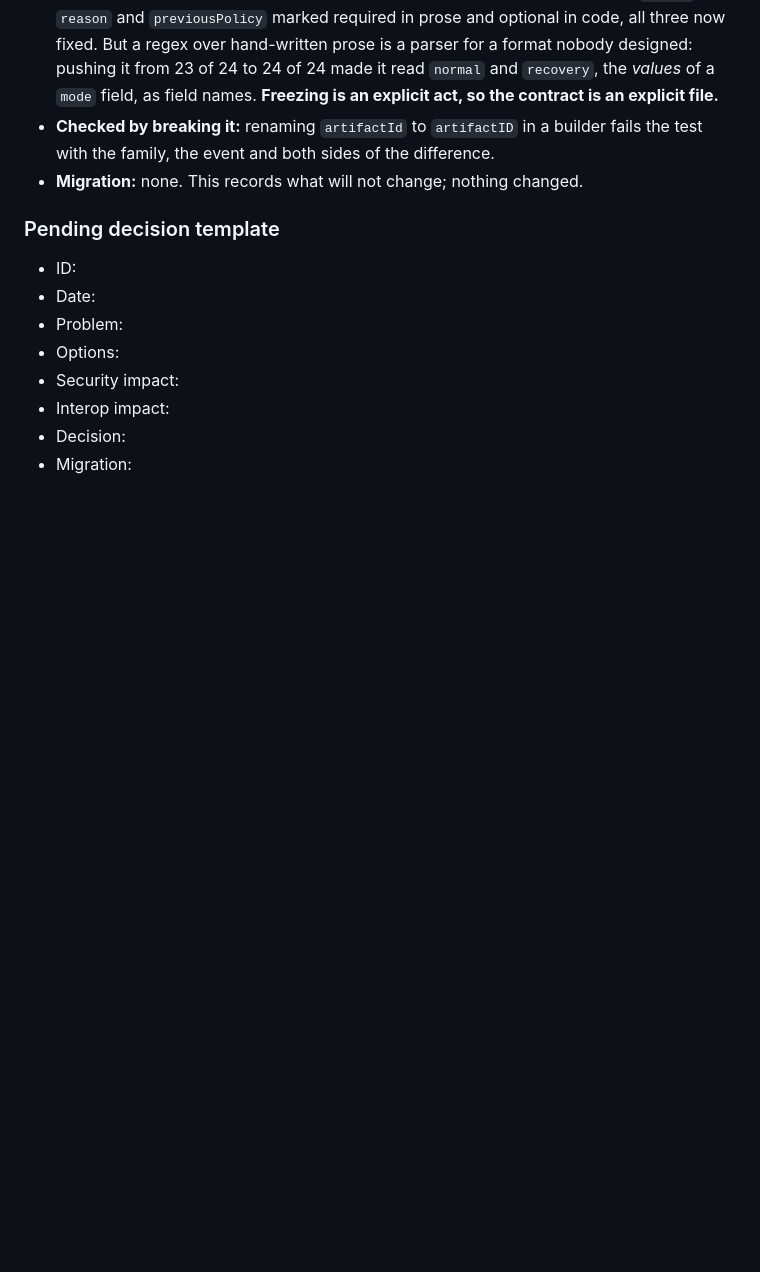
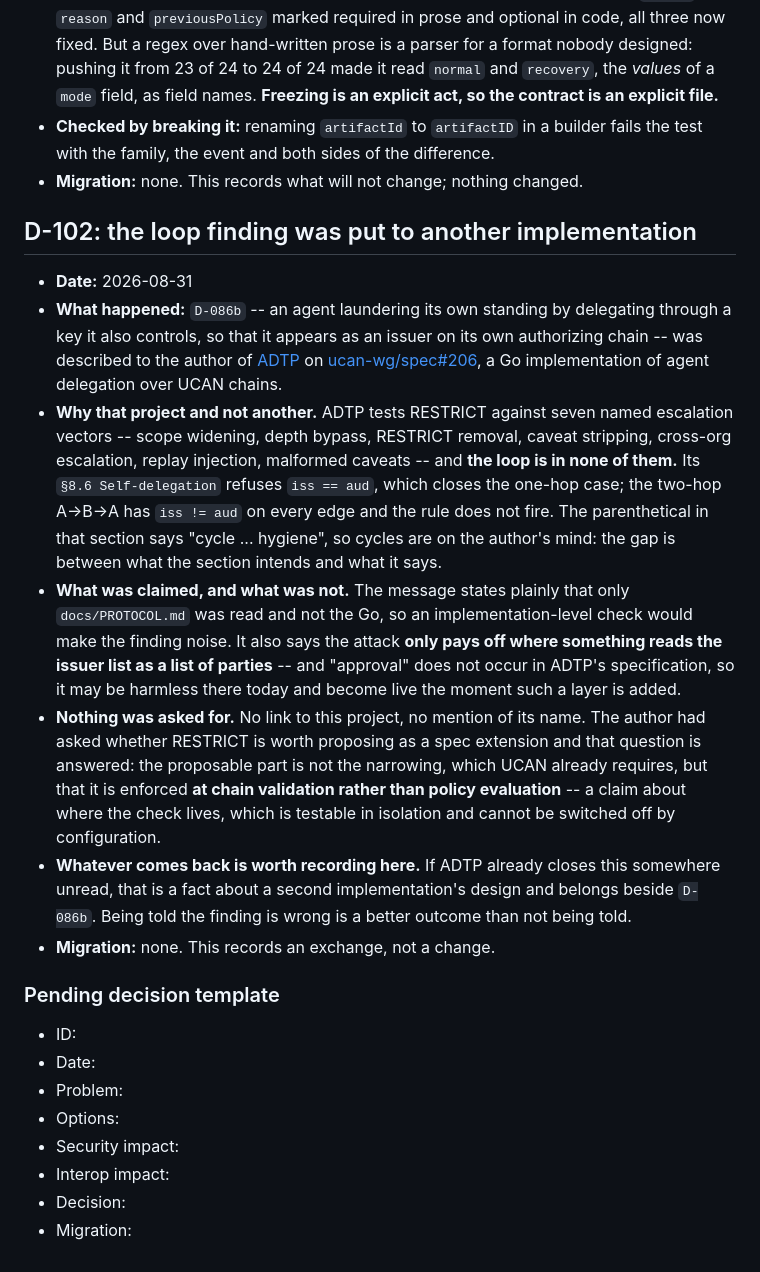
Before and after one commit to miyawakiclaude/lineageauth, a Markdown page: docs/29_DECISIONS.md, the part around the change. Drawn GitHub-style; blank space fills up the shorter version.

Commit message:
docs: the delegation-loop finding was put to a second implementation
D-086b -- an agent laundering its own standing by delegating through a key it
also controls, so that it appears as an issuer on its own authorizing chain --
was described to the author of ADTP on ucan-wg/spec#206.

ADTP tests RESTRICT against seven named escalation vectors and the loop is in
none of them. Its section 8.6 refuses iss == aud, which closes the one-hop case;
the two-hop A->B->A has iss != aud on every edge, so the rule does not fire. The
section's own parenthetical says "cycle ... hygiene", so the gap is between what
it intends and what it says.

The message is explicit that only docs/PROTOCOL.md was read and not the Go, and
that the attack pays off only where something reads the issuer list as a list of
parties -- "approval" does not occur in ADTP's specification, so it may be
harmless there today and become live the moment such a layer is added.

Nothing was asked for: no link to this project and no mention of its name. The
author's own question -- whether RESTRICT is worth proposing as a spec extension
-- is answered instead: the proposable part is not the narrowing, which UCAN
already requires, but that it is enforced at chain validation rather than policy
evaluation.

Whatever comes back belongs beside D-086b, including "you are wrong, we close it
here". Being told the finding is wrong is a better outcome than not being told.

D-102.

```diff
--- a/docs/29_DECISIONS.md
+++ b/docs/29_DECISIONS.md
@@ -2135,6 +2135,41 @@ Git/GitHub writes require confirmation of active account + repository owner + re
   fails the test with the family, the event and both sides of the difference.
 - **Migration:** none. This records what will not change; nothing changed.
 
+## D-102: the loop finding was put to another implementation
+
+- **Date:** 2026-08-31
+- **What happened:** `D-086b` -- an agent laundering its own standing by
+  delegating through a key it also controls, so that it appears as an issuer on
+  its own authorizing chain -- was described to the author of
+  [ADTP](https://github.com/Zahanturel/adtp) on
+  [ucan-wg/spec#206](https://github.com/ucan-wg/spec/discussions/206), a Go
+  implementation of agent delegation over UCAN chains.
+- **Why that project and not another.** ADTP tests RESTRICT against seven named
+  escalation vectors -- scope widening, depth bypass, RESTRICT removal, caveat
+  stripping, cross-org escalation, replay injection, malformed caveats -- and
+  **the loop is in none of them.** Its `§8.6 Self-delegation` refuses `iss ==
+  aud`, which closes the one-hop case; the two-hop A->B->A has `iss != aud` on
+  every edge and the rule does not fire. The parenthetical in that section says
+  "cycle ... hygiene", so cycles are on the author's mind: the gap is between
+  what the section intends and what it says.
+- **What was claimed, and what was not.** The message states plainly that only
+  `docs/PROTOCOL.md` was read and not the Go, so an implementation-level check
+  would make the finding noise. It also says the attack **only pays off where
+  something reads the issuer list as a list of parties** -- and "approval" does
+  not occur in ADTP's specification, so it may be harmless there today and
+  become live the moment such a layer is added.
+- **Nothing was asked for.** No link to this project, no mention of its name.
+  The author had asked whether RESTRICT is worth proposing as a spec extension
+  and that question is answered: the proposable part is not the narrowing, which
+  UCAN already requires, but that it is enforced **at chain validation rather
+  than policy evaluation** -- a claim about where the check lives, which is
+  testable in isolation and cannot be switched off by configuration.
+- **Whatever comes back is worth recording here.** If ADTP already closes this
+  somewhere unread, that is a fact about a second implementation's design and
+  belongs beside `D-086b`. Being told the finding is wrong is a better outcome
+  than not being told.
+- **Migration:** none. This records an exchange, not a change.
+
 ### Pending decision template
 
 - ID:
```
